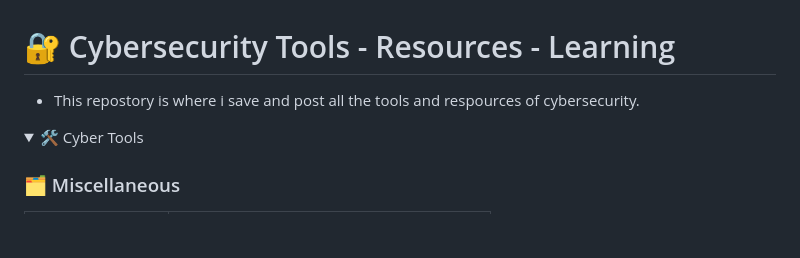
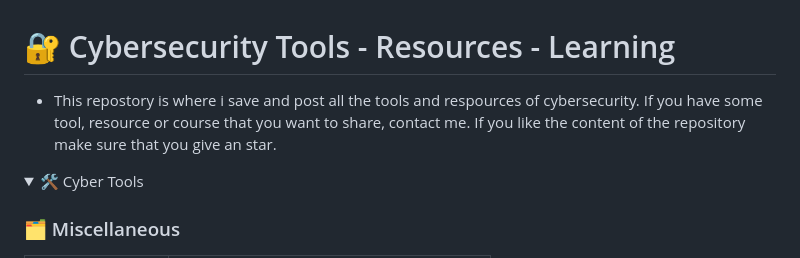
Before and after one commit to qwerty510/cybersources, a Markdown page: README.md, the part around the change. Rendered like a GitHub page; folded sections open; blank space fills up the shorter version.

```diff
--- a/README.md
+++ b/README.md
@@ -1,5 +1,5 @@
 # 🔐 Cybersecurity Tools - Resources - Learning
-- This repostory is where i save and post all the tools and respources of cybersecurity.
+- This repostory is where i save and post all the tools and respources of cybersecurity. If you have some tool, resource or course that you want to share, contact me. If you like the content of the repository make sure that you give an star.
 
 <details>
 <summary>🛠️ Cyber Tools</summary>
```
